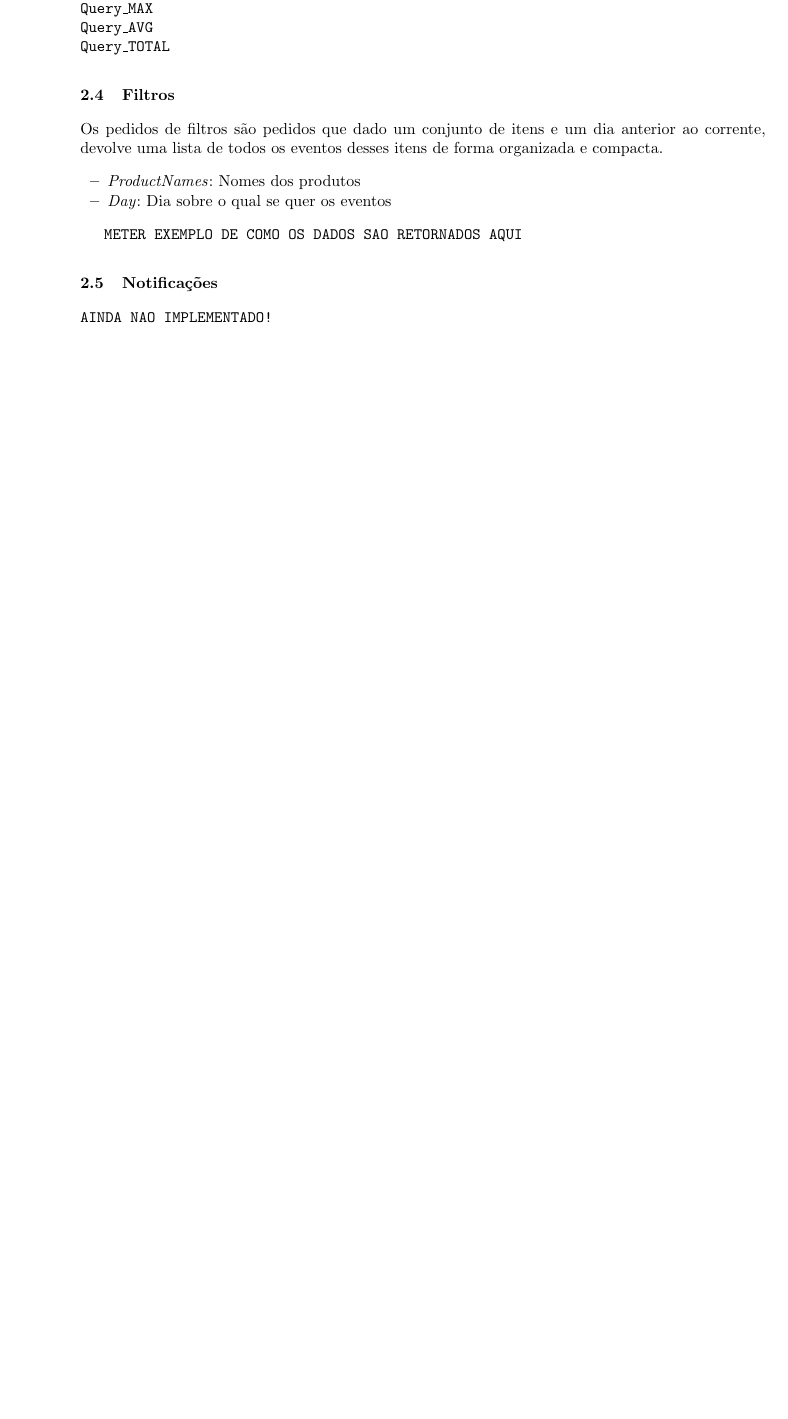
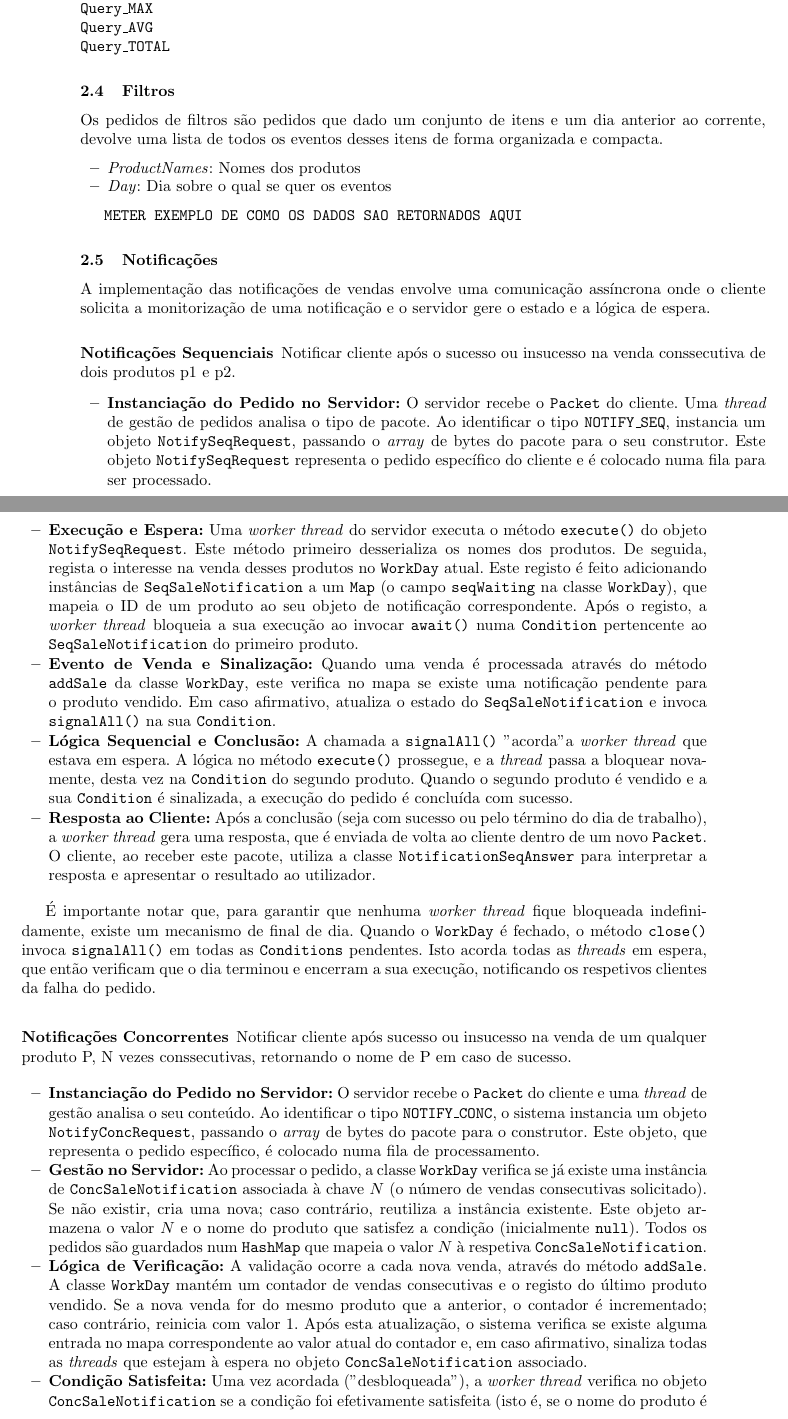
Before and after one commit to DanielP212/SalesManager-SD-2526, a LaTeX paper (relatorio/relatorio.tex): part of page 2 of 6 before the commit and two parts of pages 2 and 3 of 7 after it, the two joined at a grey line, cut so that both start at the same text, the shorter picture padded with empty space. Compiled offline with pdfLaTeX.

Commit message:
notificacoes no relatorio

```diff
--- a/relatorio/relatorio.tex
+++ b/relatorio/relatorio.tex
@@ -119,8 +119,42 @@ Os pedidos de filtros são pedidos que dado um conjunto de itens e um dia anteri
 \texttt{METER EXEMPLO DE COMO OS DADOS SAO RETORNADOS AQUI}
 
 \subsection{Notificações}
-\texttt{AINDA NAO IMPLEMENTADO!}
+A implementação das notificações de vendas envolve uma comunicação assíncrona onde o cliente solicita a monitorização de uma notificação e o servidor gere o estado e a lógica de espera.
 
+\subsubsection{Notificações Sequenciais}
+
+Notificar cliente após o sucesso ou insucesso na venda conssecutiva de dois produtos p1 e p2.
+
+\begin{itemize}
+
+    \item \textbf{Instanciação do Pedido no Servidor:} O servidor recebe o \texttt{Packet} do cliente. Uma \textit{thread} de gestão de pedidos analisa o tipo de pacote. Ao identificar o tipo \texttt{NOTIFY\_SEQ}, instancia um objeto \texttt{NotifySeqRequest}, passando o \textit{array} de bytes do pacote para o seu construtor. Este objeto \texttt{NotifySeqRequest} representa o pedido específico do cliente e é colocado numa fila para ser processado.
+
+    \item \textbf{Execução e Espera:} Uma \textit{worker thread} do servidor executa o método \texttt{execute()} do objeto \texttt{NotifySeqRequest}. Este método primeiro desserializa os nomes dos produtos. De seguida, regista o interesse na venda desses produtos no \texttt{WorkDay} atual. Este registo é feito adicionando instâncias de \texttt{SeqSaleNotification} a um \texttt{Map} (o campo \texttt{seqWaiting} na classe \texttt{WorkDay}), que mapeia o ID de um produto ao seu objeto de notificação correspondente. Após o registo, a \textit{worker thread} bloqueia a sua execução ao invocar \texttt{await()} numa \texttt{Condition} pertencente ao \texttt{SeqSaleNotification} do primeiro produto.
+
+    \item \textbf{Evento de Venda e Sinalização:} Quando uma venda é processada através do método \texttt{addSale} da classe \texttt{WorkDay}, este verifica no mapa se existe uma notificação pendente para o produto vendido. Em caso afirmativo, atualiza o estado do \texttt{SeqSaleNotification} e invoca \texttt{signalAll()} na sua \texttt{Condition}.
+
+    \item \textbf{Lógica Sequencial e Conclusão:} A chamada a \texttt{signalAll()} "acorda" a \textit{worker thread} que estava em espera. A lógica no método \texttt{execute()} prossegue, e a \textit{thread} passa a bloquear novamente, desta vez na \texttt{Condition} do segundo produto. Quando o segundo produto é vendido e a sua \texttt{Condition} é sinalizada, a execução do pedido é concluída com sucesso.
+
+    \item \textbf{Resposta ao Cliente:} Após a conclusão (seja com sucesso ou pelo término do dia de trabalho), a \textit{worker thread} gera uma resposta, que é enviada de volta ao cliente dentro de um novo \texttt{Packet}. O cliente, ao receber este pacote, utiliza a classe \texttt{NotificationSeqAnswer} para interpretar a resposta e apresentar o resultado ao utilizador.
+\end{itemize}
+
+É importante notar que, para garantir que nenhuma \textit{worker thread} fique bloqueada indefinidamente, existe um mecanismo de final de dia. Quando o \texttt{WorkDay} é fechado, o método \texttt{close()} invoca \texttt{signalAll()} em todas as \texttt{Conditions} pendentes. Isto acorda todas as \textit{threads} em espera, que então verificam que o dia terminou e encerram a sua execução, notificando os respetivos clientes da falha do pedido.
+
+\subsubsection{Notificações Concorrentes}
+
+Notificar cliente após sucesso ou insucesso na venda de um qualquer produto P, N vezes conssecutivas, retornando o nome de P em caso de sucesso.
+
+\begin{itemize}
+    \item \textbf{Instanciação do Pedido no Servidor:} O servidor recebe o \texttt{Packet} do cliente e uma \textit{thread} de gestão analisa o seu conteúdo. Ao identificar o tipo \texttt{NOTIFY\_CONC}, o sistema instancia um objeto \texttt{NotifyConcRequest}, passando o \textit{array} de bytes do pacote para o construtor. Este objeto, que representa o pedido específico, é colocado numa fila de processamento.
+
+    \item \textbf{Gestão no Servidor:} Ao processar o pedido, a classe \texttt{WorkDay} verifica se já existe uma instância de \texttt{ConcSaleNotification} associada à chave $N$ (o número de vendas consecutivas solicitado). Se não existir, cria uma nova; caso contrário, reutiliza a instância existente. Este objeto armazena o valor $N$ e o nome do produto que satisfez a condição (inicialmente \texttt{null}). Todos os pedidos são guardados num \texttt{HashMap} que mapeia o valor $N$ à respetiva \texttt{ConcSaleNotification}.
+
+    \item \textbf{Lógica de Verificação:} A validação ocorre a cada nova venda, através do método \texttt{addSale}. A classe \texttt{WorkDay} mantém um contador de vendas consecutivas e o registo do último produto vendido. Se a nova venda for do mesmo produto que a anterior, o contador é incrementado; caso contrário, reinicia com valor 1. Após esta atualização, o sistema verifica se existe alguma entrada no mapa correspondente ao valor atual do contador e, em caso afirmativo, sinaliza todas as \textit{threads} que estejam à espera no objeto \texttt{ConcSaleNotification} associado.
+
+    \item \textbf{Condição Satisfeita:} Uma vez acordada ("desbloqueada"), a \textit{worker thread} verifica no objeto \texttt{ConcSaleNotification} se a condição foi efetivamente satisfeita (isto é, se o nome do produto é diferente de \texttt{null}). Confirmando-se a condição, o servidor envia uma \texttt{NotificationConcAnswer} ao cliente com os dados da venda. Se não existirem mais \textit{threads} à espera neste objeto, a entrada correspondente é removida do mapa.
+
+    \item \textbf{Fim do Dia:} Caso o dia de trabalho termine (mediante a chamada ao método \texttt{endWorkDay}), todas as \textit{threads} com pedidos de notificação concorrente ainda pendentes são acordadas. Estas verificam o fecho do dia e notificam os respetivos clientes de que o pedido foi cancelado.
+\end{itemize}
 
 \section{Pacotes}
 Um pacote, definido em \texttt{Packet.java} é uma estrutura geral para enviar informação entre cliente e servidor.
```
